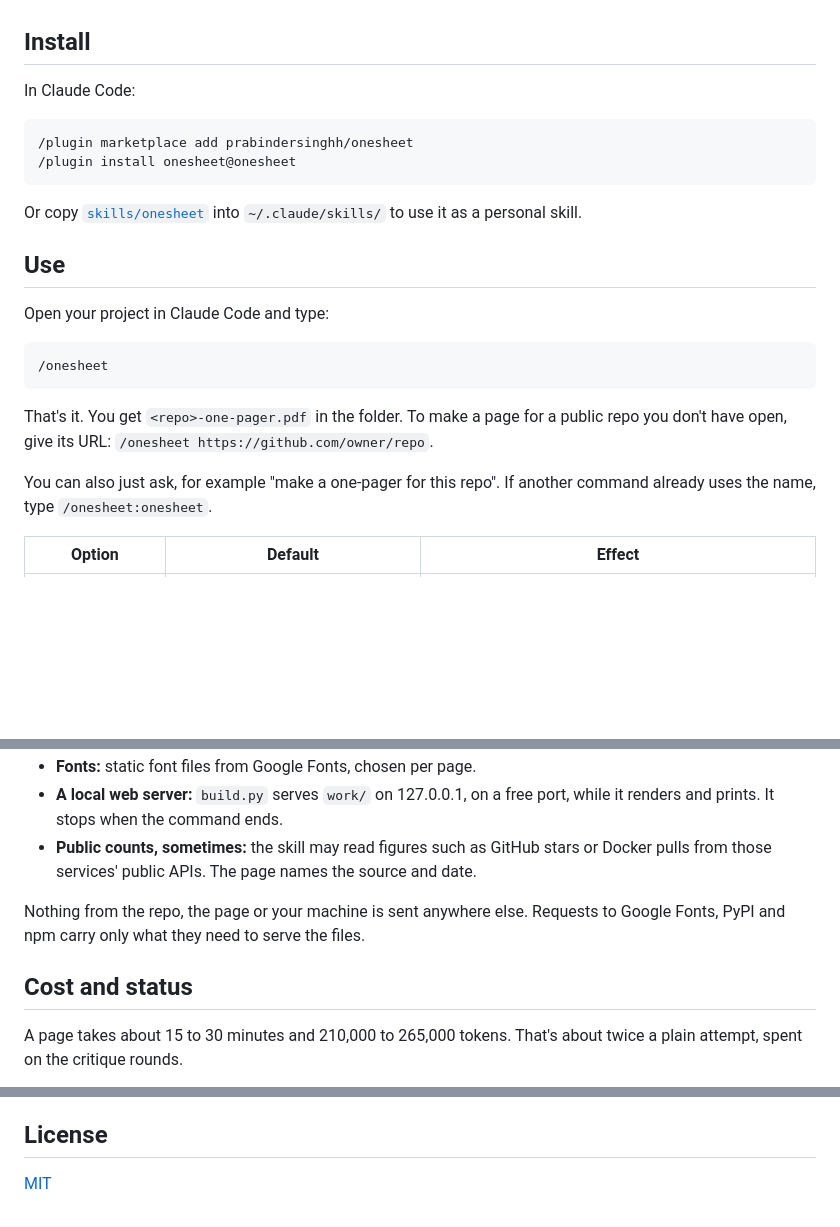
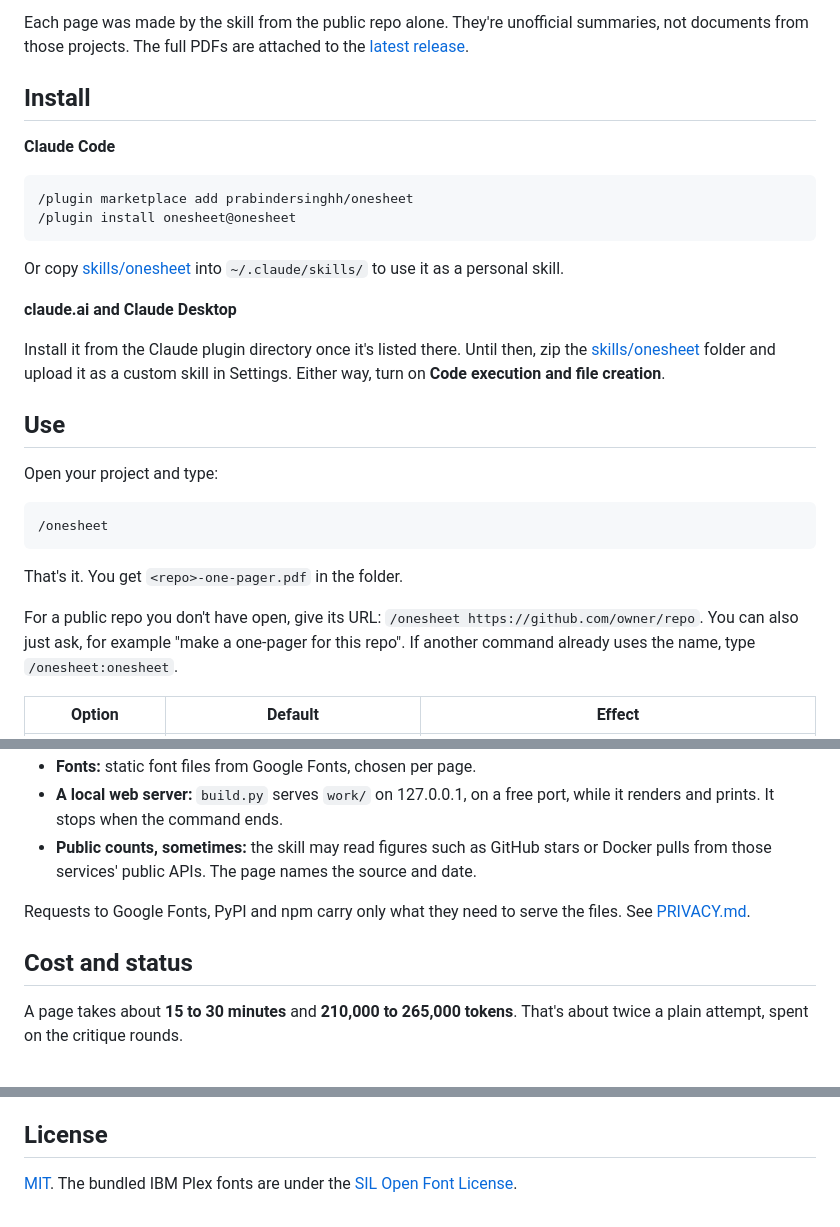
Before and after one commit to prabindersinghh/onesheet, a Markdown page: README.md, 3 parts joined by grey strips. Rendered like a GitHub page; blank space fills up the shorter version.

````diff
--- a/README.md
+++ b/README.md
@@ -12,26 +50,31 @@ Each example was made by the skill from the public repo alone. They're unofficia
+Each page was made by the skill from the public repo alone. They're unofficial summaries, not documents from those projects. The full PDFs are attached to the [latest release](https://github.com/prabindersinghh/onesheet/releases/latest).
 
 ## Install
 
-In Claude Code:
+**Claude Code**
 
 ```
 /plugin marketplace add prabindersinghh/onesheet
 /plugin install onesheet@onesheet
 ```
 
-Or copy [`skills/onesheet`](skills/onesheet/) into `~/.claude/skills/` to use it as a personal skill.
+Or copy [skills/onesheet](skills/onesheet/) into `~/.claude/skills/` to use it as a personal skill.
+
+**claude.ai and Claude Desktop**
+
+Install it from the Claude plugin directory once it's listed there. Until then, zip the [skills/onesheet](skills/onesheet/) folder and upload it as a custom skill in Settings. Either way, turn on **Code execution and file creation**.
 
 ## Use
 
-Open your project in Claude Code and type:
+Open your project and type:
 
 ```
 /onesheet
 ```
 
-That's it. You get `<repo>-one-pager.pdf` in the folder. To make a page for a public repo you don't have open, give its URL: `/onesheet https://github.com/owner/repo`.
+That's it. You get `<repo>-one-pager.pdf` in the folder.
 
-You can also just ask, for example "make a one-pager for this repo". If another command already uses the name, type `/onesheet:onesheet`.
+For a public repo you don't have open, give its URL: `/onesheet https://github.com/owner/repo`. You can also just ask, for example "make a one-pager for this repo". If another command already uses the name, type `/onesheet:onesheet`.
 
 | Option | Default | Effect |
 |---|---|---|
@@ -79,9 +127,9 @@ Everything runs on your machine.
 - **A local web server:** `build.py` serves `work/` on 127.0.0.1, on a free port, while it renders and prints. It stops when the command ends.
 - **Public counts, sometimes:** the skill may read figures such as GitHub stars or Docker pulls from those services' public APIs. The page names the source and date.
 
-Nothing from the repo, the page or your machine is sent anywhere else. Requests to Google Fonts, PyPI and npm carry only what they need to serve the files.
+Requests to Google Fonts, PyPI and npm carry only what they need to serve the files. See [PRIVACY.md](PRIVACY.md).
 
 ## Cost and status
 
-A page takes about 15 to 30 minutes and 210,000 to 265,000 tokens. That's about twice a plain attempt, spent on the critique rounds.
+A page takes about **15 to 30 minutes** and **210,000 to 265,000 tokens**. That's about twice a plain attempt, spent on the critique rounds.
 
@@ -99,4 +147,4 @@ python dev/kit_selftest.py ../onesheet-selftest
 
 ## License
 
-[MIT](LICENSE)
+[MIT](LICENSE). The bundled IBM Plex fonts are under the [SIL Open Font License](skills/onesheet/assets/fonts/OFL.txt).
````
Also changed, not shown: other parts of README.md (+67 -24 lines), docs/banner-dark.jpg (added), docs/banner-light.jpg (added), docs/pipeline-dark.png (added), docs/pipeline-light.png (added).
